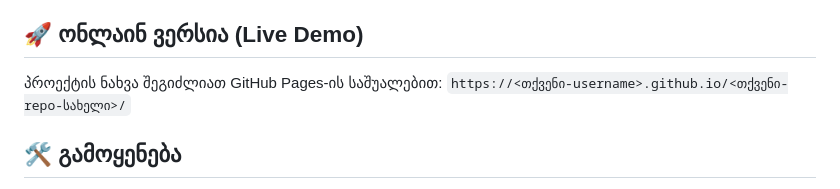
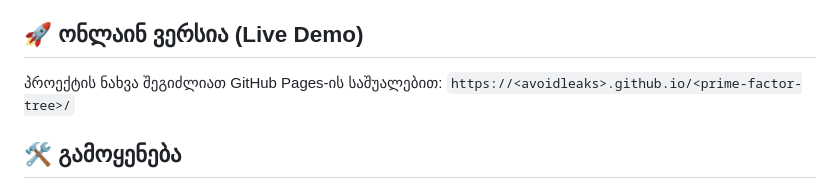
Before and after one commit to avoidleaks/prime-factor-tree, a Markdown page: README.md, the part around one of its changes. GitHub-like rendering.

Commit message:
Update live demo link in README.md

```diff
--- a/README.md
+++ b/README.md
@@ -37,7 +37,7 @@ You can run this project directly via GitHub Pages:
 
 ## 🚀 ონლაინ ვერსია (Live Demo)
 პროექტის ნახვა შეგიძლიათ GitHub Pages-ის საშუალებით:
-`https://<თქვენი-username>.github.io/<თქვენი-repo-სახელი>/`
+`https://<avoidleaks>.github.io/<prime-factor-tree>/`
 
 ## 🛠️ გამოყენება
 1. გახსენით `index.html` ნებისმიერ ბრაუზერში.
```
Also changed, not shown: other parts of README.md (+1 -1 lines).
